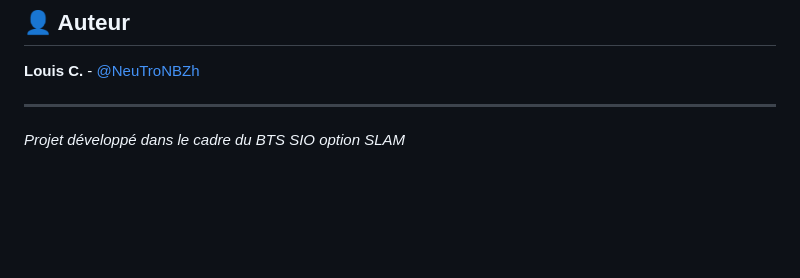
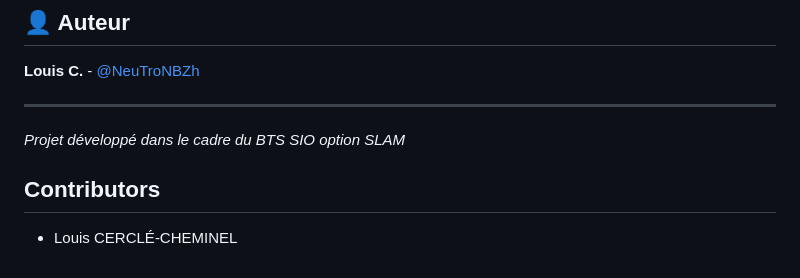
Before and after one commit to NeuTroNBZh/Spotifiii, a Markdown page: README.md, the part around the change. Rendered like a GitHub page; blank space fills up the shorter version.

Commit message:
docs: Add contributors\n\nCo-authored-by: LucaAuvray \u003clucaauvray@gmail.com\u003e (#5)
Co-authored-by: Ubuntu <ubuntu@vps-94949e84.vps.ovh.net>

```diff
--- a/README.md
+++ b/README.md
@@ -109,3 +109,6 @@ Ce projet est réalisé dans un cadre éducatif. Spotify et son logo sont des ma
 ---
 
 *Projet développé dans le cadre du BTS SIO option SLAM*
+
+## Contributors
+- Louis CERCLÉ-CHEMINEL
```
